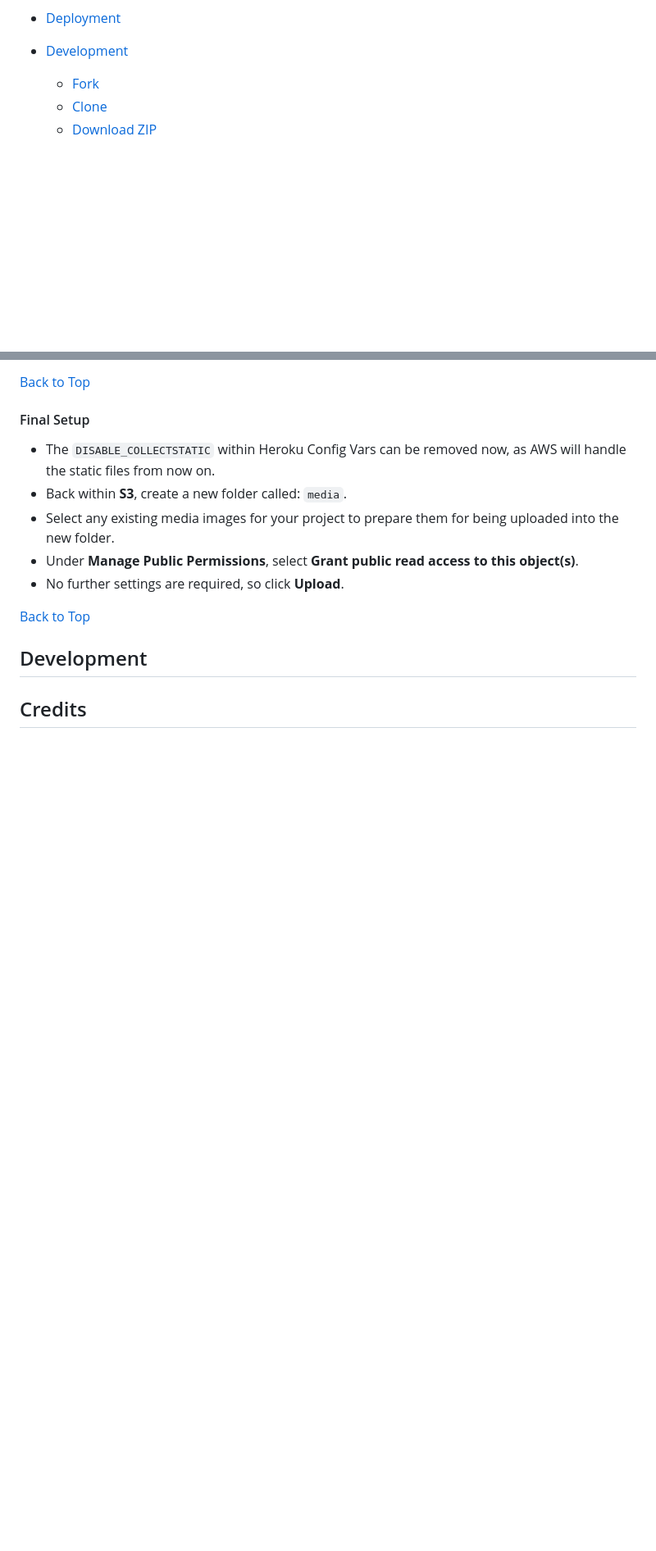
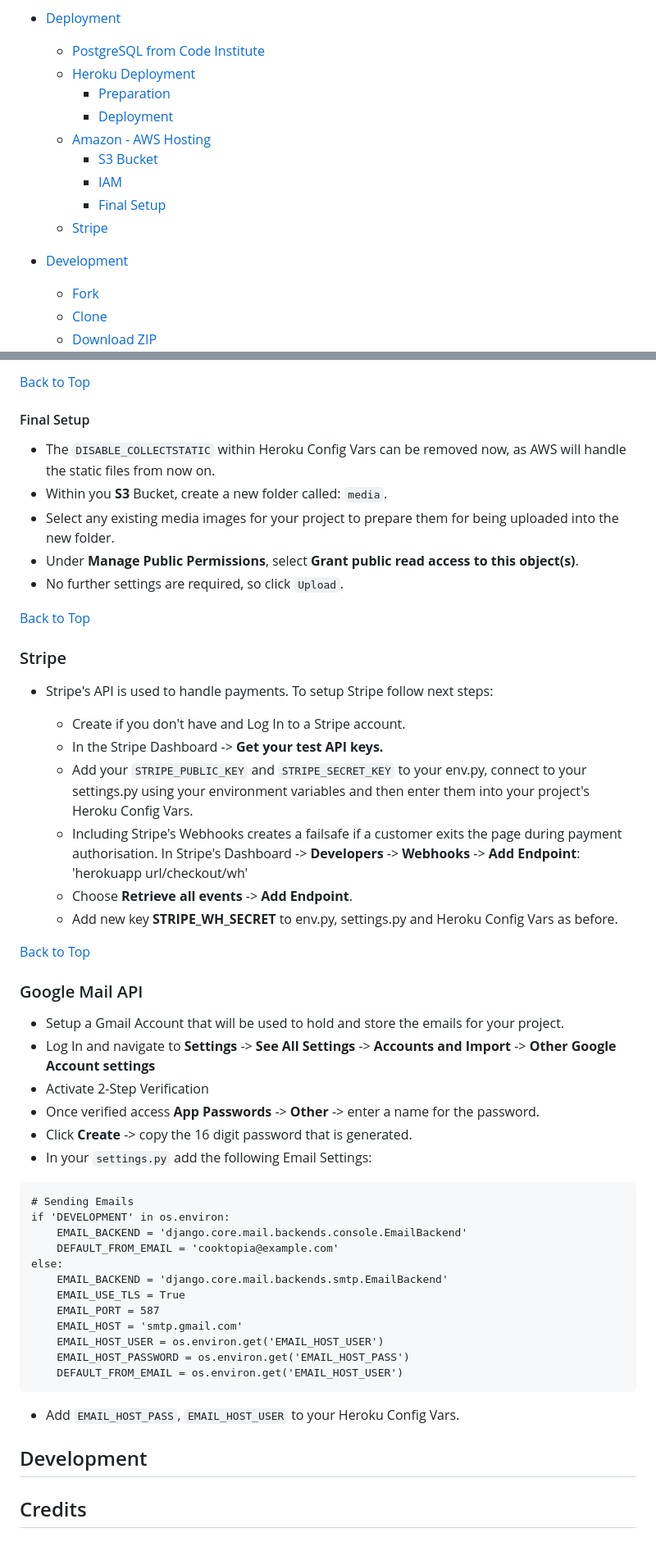
Before and after one commit to AleksandarJavorovic/cooktopia, a Markdown page: README.md, 2 parts joined by grey strips. Shown: that part at 82% size. GitHub-like rendering; blank space fills up the shorter version.

Commit message:
add content to google mail api section of readme file

`````diff
--- a/README.md
+++ b/README.md
@@ -66,6 +66,15 @@ Our target customers are anyone in need of functional, modern, high-quality prod
     - [Unfixed Bugs](#unfixed-bugs)
 
 - [Deployment](#deployment)
+    - [PostgreSQL from Code Institute](#postgresql-from-code-institute)
+    - [Heroku Deployment](#heroku-deployment)
+        - [Preparation](#preparation)
+        - [Deployment](#deployment-1)
+    - [Amazon - AWS Hosting](#amazon---aws-hosting)
+        - [S3 Bucket](#s3-bucket)
+        - [IAM](#iam)
+        - [Final Setup](#final-setup)
+    - [Stripe](#stripe)
 
 - [Development](#development)
     - [Fork](#fork)
@@ -1081,12 +1092,49 @@ Once on the IAM page, follow these steps:
 #### Final Setup
 
 - The `DISABLE_COLLECTSTATIC` within Heroku Config Vars can be removed now, as AWS will handle the static files from now on.
-- Back within **S3**, create a new folder called: `media`.
+- Within you **S3** Bucket, create a new folder called: `media`.
 - Select any existing media images for your project to prepare them for being uploaded into the new folder.
 - Under **Manage Public Permissions**, select **Grant public read access to this object(s)**.
-- No further settings are required, so click **Upload**.
+- No further settings are required, so click `Upload`.
 
 [Back to Top](#table-of-contents)
+
+### Stripe
+
+- Stripe's API is used to handle payments. To setup Stripe follow next steps:
+
+  - Create if you don't have and Log In to a Stripe account.
+  - In the Stripe Dashboard -> **Get your test API keys.**
+  - Add your `STRIPE_PUBLIC_KEY` and `STRIPE_SECRET_KEY` to your env.py, connect to your settings.py using your environment variables and then enter them into your project's Heroku Config Vars.
+  - Including Stripe's Webhooks creates a failsafe if a customer exits the page during payment authorisation. In Stripe's Dashboard -> **Developers** -> **Webhooks** -> **Add Endpoint**: 'herokuapp url/checkout/wh'
+  -  Choose **Retrieve all events** -> **Add Endpoint**.
+  -  Add new key **STRIPE_WH_SECRET** to env.py, settings.py and Heroku Config Vars as before.
+
+[Back to Top](#table-of-contents)
+
+### Google Mail API
+
+- Setup a Gmail Account that will be used to hold and store the emails for your project.
+- Log In and navigate to **Settings** -> **See All Settings** -> **Accounts and Import** -> **Other Google Account settings**
+- Activate 2-Step Verification
+- Once verified access **App Passwords** -> **Other** -> enter a name for the password.
+- Click **Create** -> copy the 16 digit password that is generated.
+- In your `settings.py` add the following Email Settings:
+````
+# Sending Emails
+if 'DEVELOPMENT' in os.environ:
+    EMAIL_BACKEND = 'django.core.mail.backends.console.EmailBackend'
+    DEFAULT_FROM_EMAIL = 'cooktopia@example.com'
+else:
+    EMAIL_BACKEND = 'django.core.mail.backends.smtp.EmailBackend'
+    EMAIL_USE_TLS = True
+    EMAIL_PORT = 587
+    EMAIL_HOST = 'smtp.gmail.com'
+    EMAIL_HOST_USER = os.environ.get('EMAIL_HOST_USER')
+    EMAIL_HOST_PASSWORD = os.environ.get('EMAIL_HOST_PASS')
+    DEFAULT_FROM_EMAIL = os.environ.get('EMAIL_HOST_USER')
+````
+- Add `EMAIL_HOST_PASS`, `EMAIL_HOST_USER` to your Heroku Config Vars.
 
 ## Development
 
`````
Also changed, not shown: other parts of README.md (+2 -0 lines), static/images/gmail-setup.png (added).
